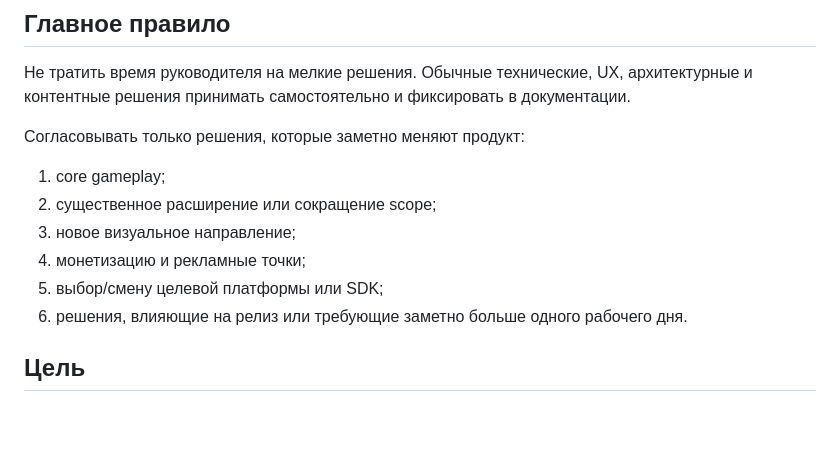
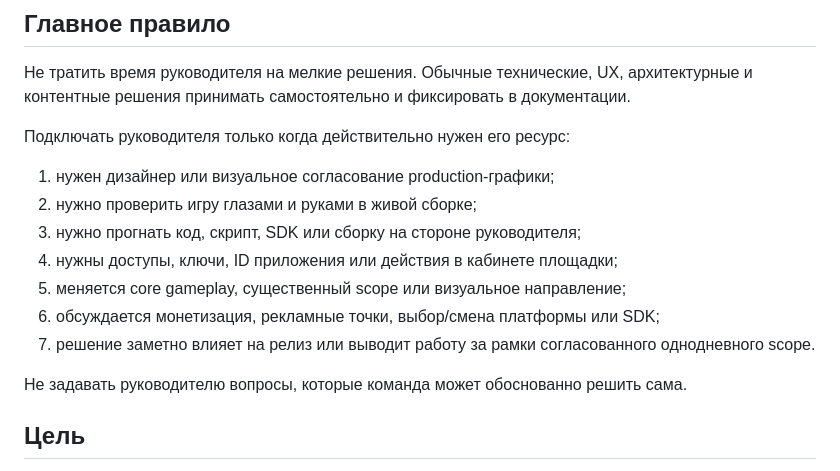
Before and after one commit to AndrewStartcev/collect-your-order, a Markdown page: AGENTS.md, the part around the change. Drawn GitHub-style; blank space fills up the shorter version.

Commit message:
docs: define manager checkpoints

```diff
--- a/AGENTS.md
+++ b/AGENTS.md
@@ -10,14 +10,17 @@
 
 Не тратить время руководителя на мелкие решения. Обычные технические, UX, архитектурные и контентные решения принимать самостоятельно и фиксировать в документации.
 
-Согласовывать только решения, которые заметно меняют продукт:
+Подключать руководителя только когда действительно нужен его ресурс:
 
-1. core gameplay;
-2. существенное расширение или сокращение scope;
-3. новое визуальное направление;
-4. монетизацию и рекламные точки;
-5. выбор/смену целевой платформы или SDK;
-6. решения, влияющие на релиз или требующие заметно больше одного рабочего дня.
+1. нужен дизайнер или визуальное согласование production-графики;
+2. нужно проверить игру глазами и руками в живой сборке;
+3. нужно прогнать код, скрипт, SDK или сборку на стороне руководителя;
+4. нужны доступы, ключи, ID приложения или действия в кабинете площадки;
+5. меняется core gameplay, существенный scope или визуальное направление;
+6. обсуждается монетизация, рекламные точки, выбор/смена платформы или SDK;
+7. решение заметно влияет на релиз или выводит работу за рамки согласованного однодневного scope.
+
+Не задавать руководителю вопросы, которые команда может обоснованно решить сама.
 
 ## Цель
 
```
